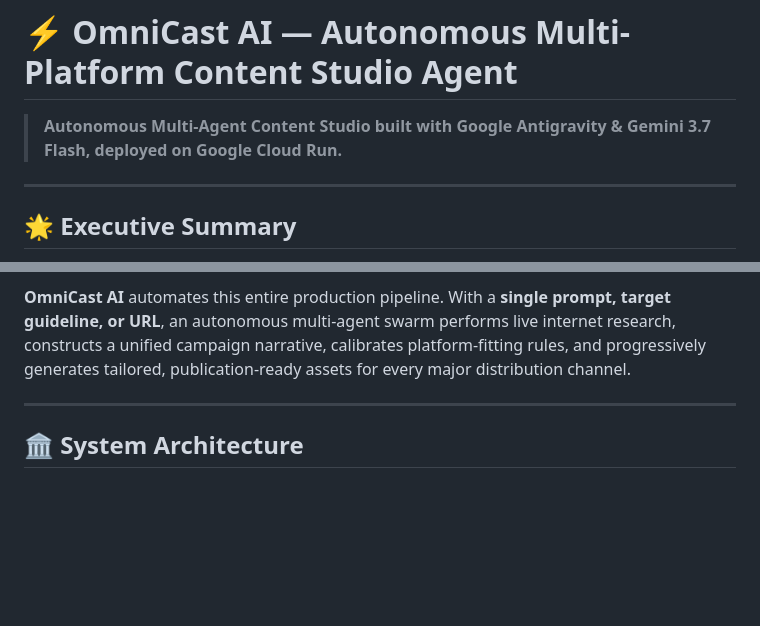
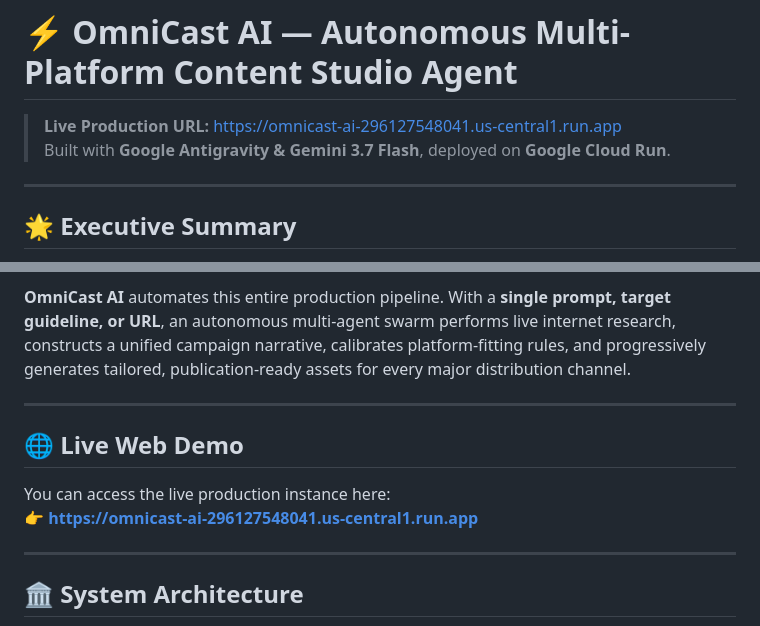
Before and after one commit to ibrahimdot20/OmniCast-AI, a Markdown page: README.md, 2 parts joined by grey strips. GitHub-like rendering; blank space fills up the shorter version.

Commit message:
docs: Add live production Cloud Run URL to README

```diff
--- a/README.md
+++ b/README.md
@@ -1,6 +1,7 @@
 # ⚡ OmniCast AI — Autonomous Multi-Platform Content Studio Agent
 
-> **Autonomous Multi-Agent Content Studio built with Google Antigravity & Gemini 3.7 Flash, deployed on Google Cloud Run.**
+> **Live Production URL:** [https://omnicast-ai-296127548041.us-central1.run.app](https://omnicast-ai-296127548041.us-central1.run.app)
+> Built with **Google Antigravity & Gemini 3.7 Flash**, deployed on **Google Cloud Run**.
 
 ---
 
@@ -9,6 +10,13 @@
 Creating high-performing digital content today requires hours of fragmented effort across multiple platforms. Creators and marketing teams must research trending topics, formulate platform-specific strategies, calibrate tone, write custom video scripts, format LinkedIn posts, craft Twitter threads, draft WhatsApp announcements, format newsletters, and design visual carousels.
 
 **OmniCast AI** automates this entire production pipeline. With a **single prompt, target guideline, or URL**, an autonomous multi-agent swarm performs live internet research, constructs a unified campaign narrative, calibrates platform-fitting rules, and progressively generates tailored, publication-ready assets for every major distribution channel.
+
+---
+
+## 🌐 Live Web Demo
+
+You can access the live production instance here:
+👉 **[https://omnicast-ai-296127548041.us-central1.run.app](https://omnicast-ai-296127548041.us-central1.run.app)**
 
 ---
 
```
